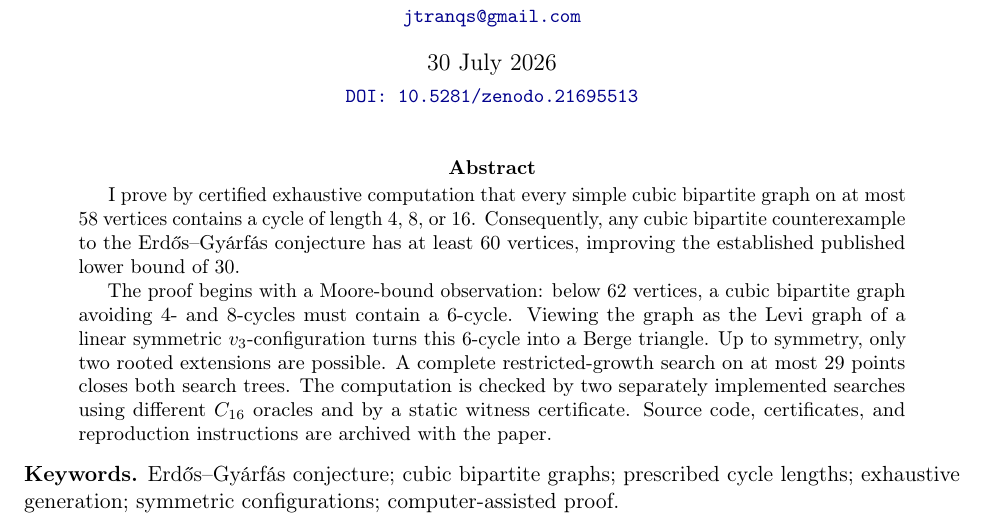
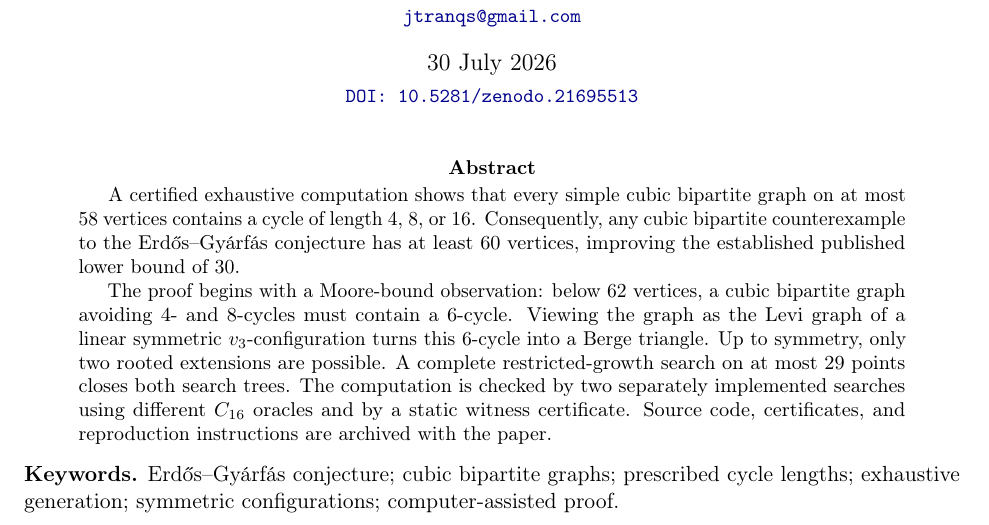
Before and after one commit to floor-licker/erdos-gyarfas-cubic-bipartite, a LaTeX paper (paper/main.tex): part of page 1 of 20, cut so that both start at the same text. Compiled offline with pdfLaTeX.

Commit message:
docs: use neutral abstract opening

```diff
--- a/paper/main.tex
+++ b/paper/main.tex
@@ -63,9 +63,9 @@ Counterexamples to the Erd\H{o}s--Gy\'arf\'as Conjecture}
 \maketitle
 
 \begin{abstract}
-I prove by certified exhaustive computation that every simple cubic
-bipartite graph on at most \(58\) vertices contains a cycle of length \(4\),
-\(8\), or \(16\). Consequently, any cubic bipartite counterexample to the
+A certified exhaustive computation shows that every simple cubic bipartite
+graph on at most \(58\) vertices contains a cycle of length \(4\), \(8\), or
+\(16\). Consequently, any cubic bipartite counterexample to the
 Erd\H{o}s--Gy\'arf\'as conjecture has at least \(60\) vertices, improving the
 established published lower bound of \(30\).
 
```
Also changed, not shown: paper/Tranquilli_2026_Erdos-Gyarfas_60-Vertex_Lower_Bound.pdf, 1 other file.
